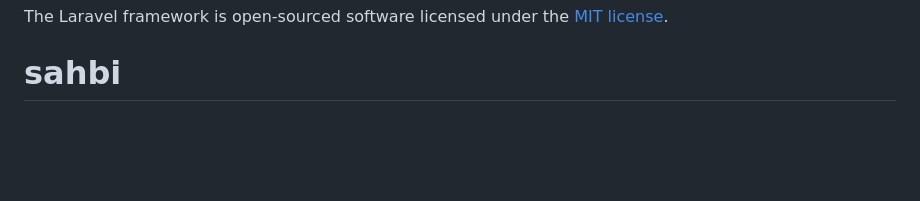
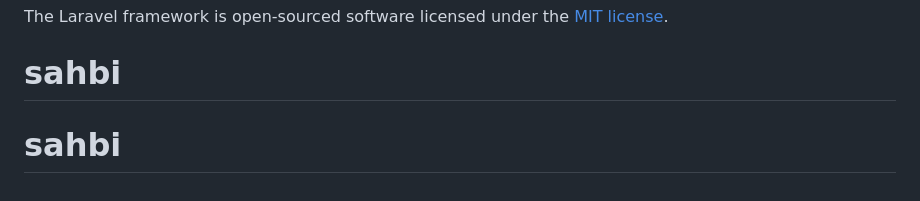
Before and after one commit to AtamnaSlimane/sahbi, a Markdown page: README.md, the part around the change. GitHub-like rendering; blank space fills up the shorter version.

Commit message:
stack change

```diff
--- a/README.md
+++ b/README.md
@@ -57,3 +57,4 @@ If you discover a security vulnerability within Laravel, please send an e-mail t
 
 The Laravel framework is open-sourced software licensed under the [MIT license](https://opensource.org/licenses/MIT).
 # sahbi
+# sahbi
```
